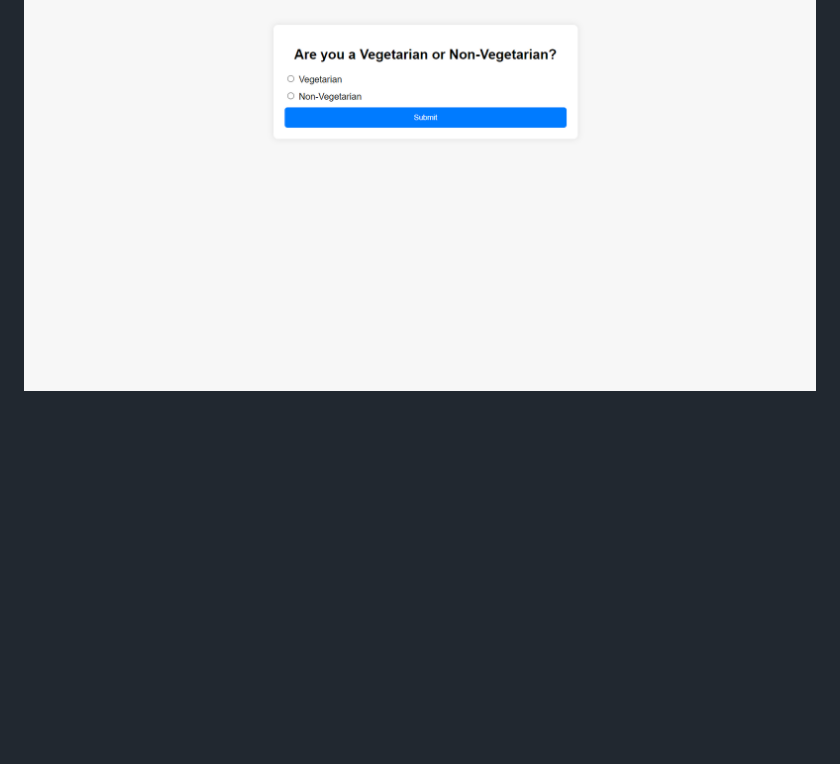
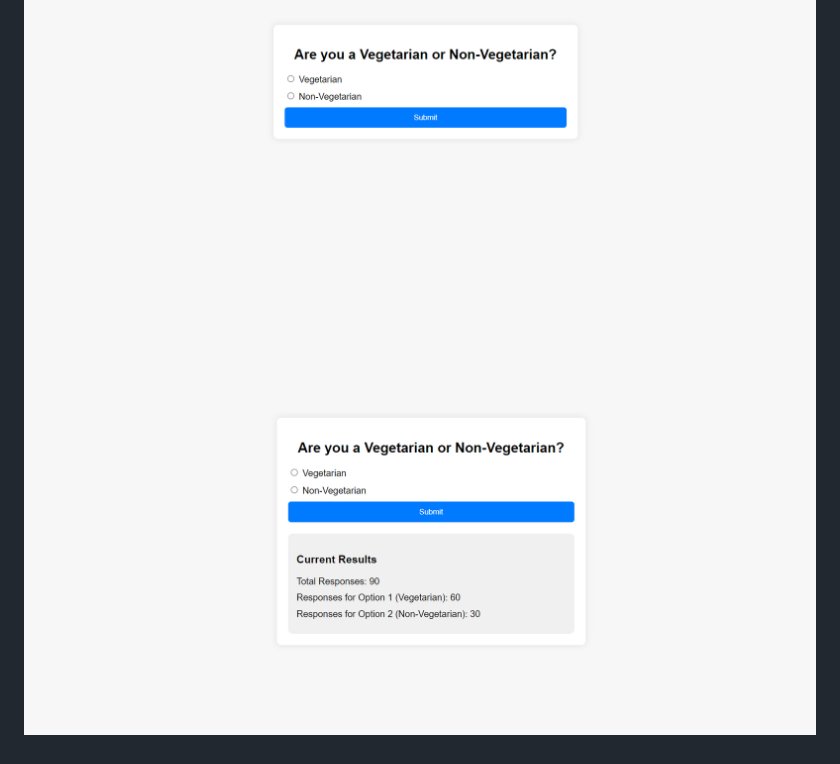
Before and after one commit to Khushalpatel499/Voting-System, a Markdown page: README.md, the part around the change. GitHub-like rendering; pictures changed too: image-1.png (added); blank space fills up the shorter version.

```diff
--- a/README.md
+++ b/README.md
@@ -55,3 +55,4 @@ You should see your voting form displayed in the browser.
 Cast some votes and verify that the results are displayed correctly.
 
 ![alt text](image.png)
+![alt text](image-1.png)
```
Also changed, not shown: 1 other file.
